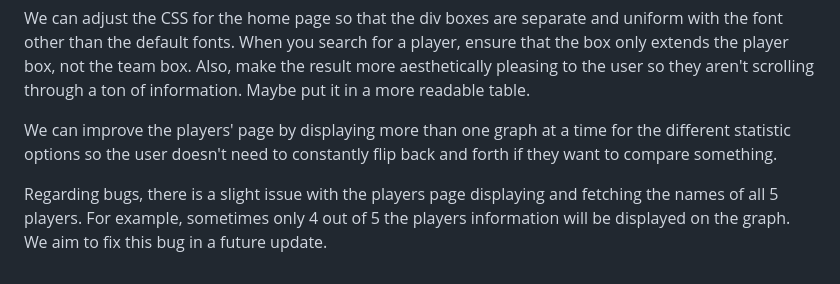
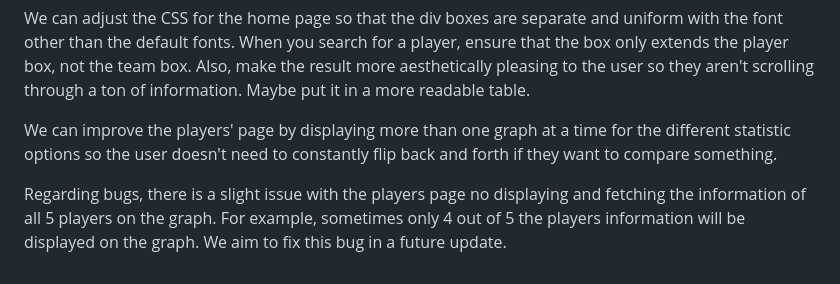
Before and after one commit to speng10/INST377-Final, a Markdown page: README.md, the part around the change. Drawn GitHub-style.

```diff
--- a/README.md
+++ b/README.md
@@ -44,4 +44,4 @@ We can adjust the CSS for the home page so that the div boxes are separate and u
 
 We can improve the players' page by displaying more than one graph at a time for the different statistic options so the user doesn't need to constantly flip back and forth if they want to compare something.
 
-Regarding bugs, there is a slight issue with the players page displaying and fetching the names of all 5 players. For example, sometimes only 4 out of 5 the players information will be displayed on the graph. We aim to fix this bug in a future update.
+Regarding bugs, there is a slight issue with the players page no displaying and fetching the information of all 5 players on the graph. For example, sometimes only 4 out of 5 the players information will be displayed on the graph. We aim to fix this bug in a future update.
```
